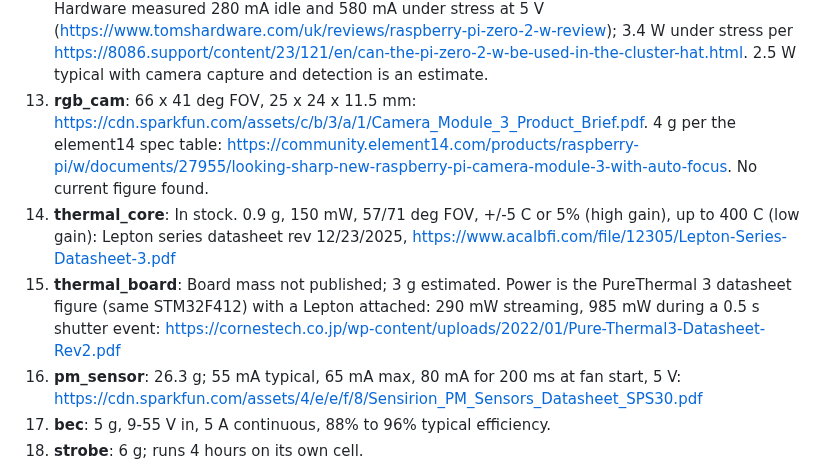
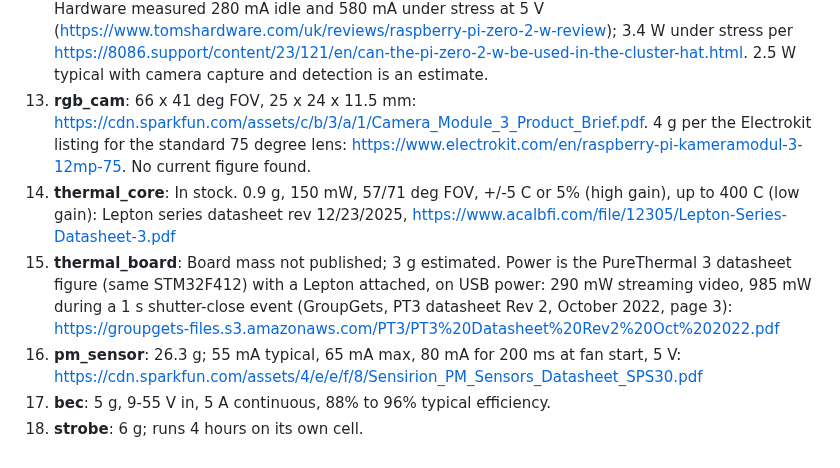
Before and after one commit to kenzok4000/halo-systems, a Markdown page: hardware/BOM.md, the part around the change. GitHub-like rendering.

```diff
--- a/hardware/BOM.md
+++ b/hardware/BOM.md
@@ -107,9 +107,9 @@ The simulator's figure of merit, 0.6, is a rotor figure, but `body.py` adds avio
 10. **rc_rx**: 2.2 g including antenna. No maker current figure found; about 80 mA at 5 V assumed.
 11. **remote_id**: 4 g PCB only (https://docs.holybro.com/radio/remote-id/overview-and-spec). No current figure found; about 100 mA at 5 V assumed.
 12. **companion**: 10 g (https://littlebirdelectronics.com.au/products/raspberry-pi-zero-2-w-2). Tom's Hardware measured 280 mA idle and 580 mA under stress at 5 V (https://www.tomshardware.com/uk/reviews/raspberry-pi-zero-2-w-review); 3.4 W under stress per https://8086.support/content/23/121/en/can-the-pi-zero-2-w-be-used-in-the-cluster-hat.html. 2.5 W typical with camera capture and detection is an estimate.
-13. **rgb_cam**: 66 x 41 deg FOV, 25 x 24 x 11.5 mm: https://cdn.sparkfun.com/assets/c/b/3/a/1/Camera_Module_3_Product_Brief.pdf. 4 g per the element14 spec table: https://community.element14.com/products/raspberry-pi/w/documents/27955/looking-sharp-new-raspberry-pi-camera-module-3-with-auto-focus. No current figure found.
+13. **rgb_cam**: 66 x 41 deg FOV, 25 x 24 x 11.5 mm: https://cdn.sparkfun.com/assets/c/b/3/a/1/Camera_Module_3_Product_Brief.pdf. 4 g per the Electrokit listing for the standard 75 degree lens: https://www.electrokit.com/en/raspberry-pi-kameramodul-3-12mp-75. No current figure found.
 14. **thermal_core**: In stock. 0.9 g, 150 mW, 57/71 deg FOV, +/-5 C or 5% (high gain), up to 400 C (low gain): Lepton series datasheet rev 12/23/2025, https://www.acalbfi.com/file/12305/Lepton-Series-Datasheet-3.pdf
-15. **thermal_board**: Board mass not published; 3 g estimated. Power is the PureThermal 3 datasheet figure (same STM32F412) with a Lepton attached: 290 mW streaming, 985 mW during a 0.5 s shutter event: https://cornestech.co.jp/wp-content/uploads/2022/01/Pure-Thermal3-Datasheet-Rev2.pdf
+15. **thermal_board**: Board mass not published; 3 g estimated. Power is the PureThermal 3 datasheet figure (same STM32F412) with a Lepton attached, on USB power: 290 mW streaming video, 985 mW during a 1 s shutter-close event (GroupGets, PT3 datasheet Rev 2, October 2022, page 3): https://groupgets-files.s3.amazonaws.com/PT3/PT3%20Datasheet%20Rev2%20Oct%202022.pdf
 16. **pm_sensor**: 26.3 g; 55 mA typical, 65 mA max, 80 mA for 200 ms at fan start, 5 V: https://cdn.sparkfun.com/assets/4/e/e/f/8/Sensirion_PM_Sensors_Datasheet_SPS30.pdf
 17. **bec**: 5 g, 9-55 V in, 5 A continuous, 88% to 96% typical efficiency.
 18. **strobe**: 6 g; runs 4 hours on its own cell.
```
Also changed, not shown: docs/WILDFIRE.md (+15 -2 lines), results/wildfire_spread_timing/REPORT.md (added, +35 -0 lines), results/wildfire_spread_timing/timing.png (added), 3 other files.
